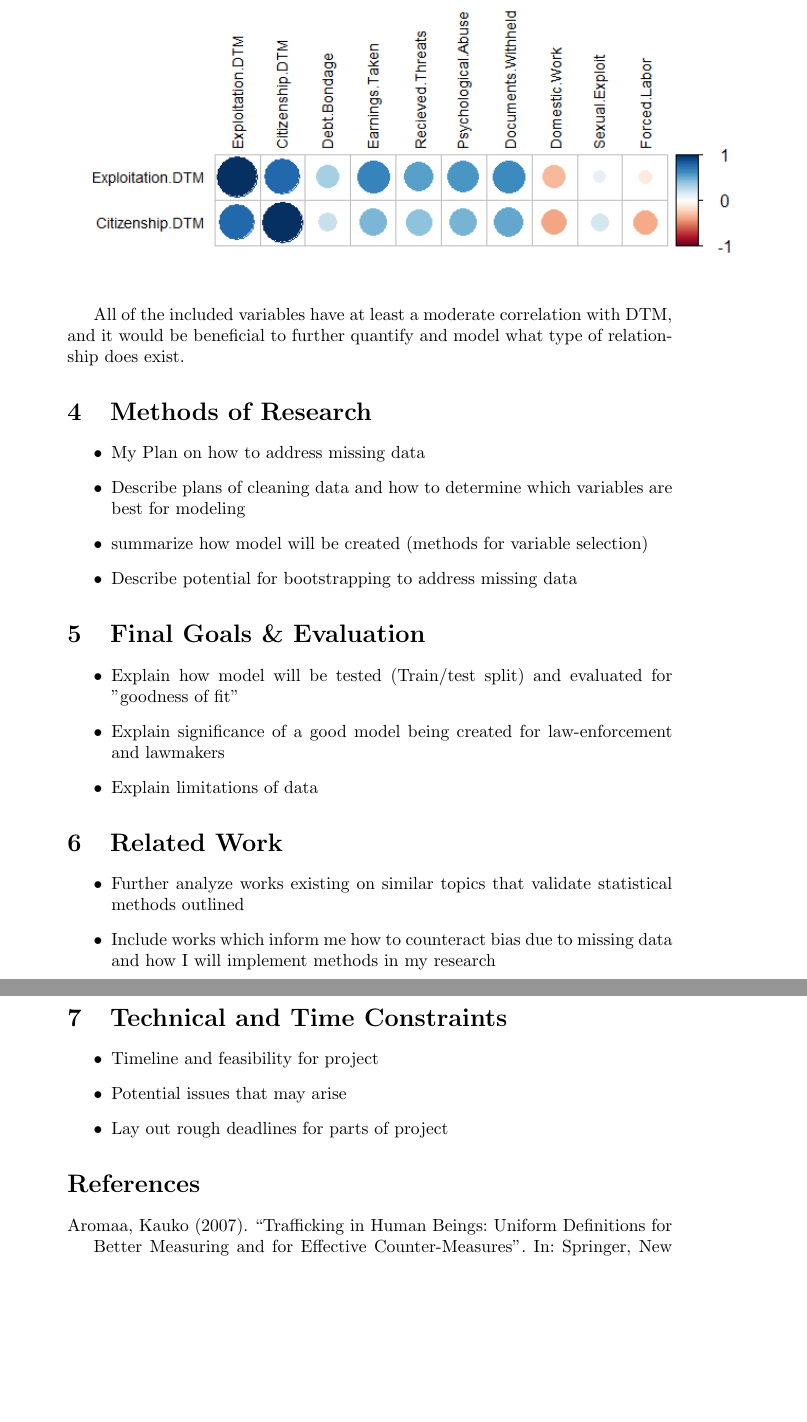
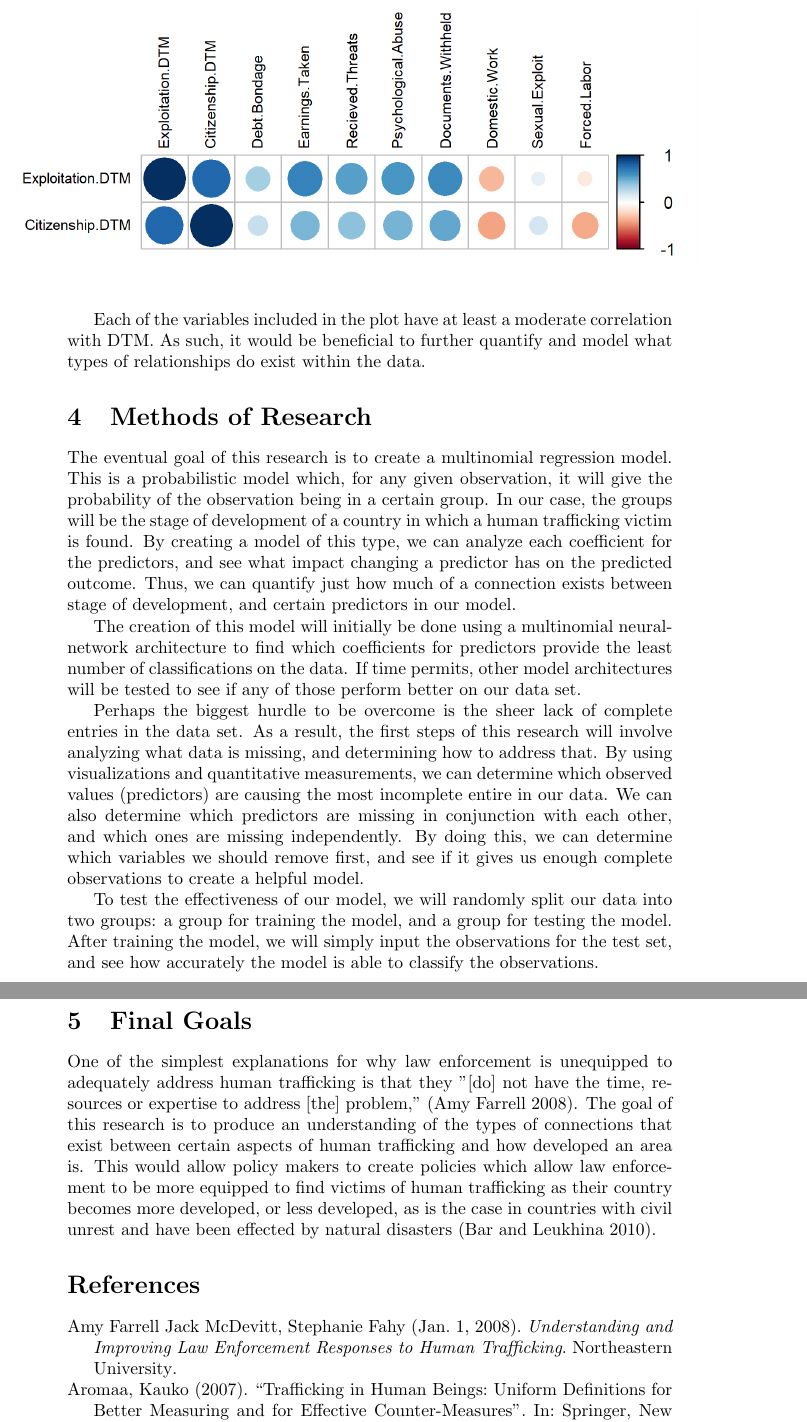
Before and after one commit to Adameron0/Undergrad-Trafficking-Research, a LaTeX paper (Proposal/ProjectProposal.tex): two parts of pages 3 and 4 of 4 before the commit and two parts of pages 3 and 4 of 5 after it, joined at a grey line, cut so that both start at the same text, the shorter picture padded with empty space. Compiled offline with pdfLaTeX.

Commit message:
Work on Proposal
Finished draft 1 of proposal

```diff
--- a/Proposal/ProjectProposal.tex
+++ b/Proposal/ProjectProposal.tex
@@ -2,9 +2,11 @@
 \usepackage{url}
 \usepackage[
 style=authoryear,
+backend=biber,
 ]{biblatex}
 \usepackage{graphicx}
 \graphicspath{ {./Graphics/} }
+\usepackage{enumitem}
 
 \addbibresource{ProposalBib.bib}
 
@@ -47,45 +49,29 @@ Unlike many other ways of classifying countries in terms of their development, t
 
 By looking at Complete entries in the dateset we are using, we can do a preliminary correlation comparison. We can take both the stage of the citizenship country, and exploitation country for a victim, and see if this correlates with any aspects of trafficking they experienced. The closer to a perfectly correlated two variables are, the more red or blue the circle will be. If a circle is red, that means the trait is seen more in low stage countries, and if it is blue, it is observed more often in high-stage countries.
 
+\hspace*{-1.5cm}
 \includegraphics{Corrplot} \bigskip
 
-All of the included variables have at least a moderate correlation with DTM, and it would be beneficial to further quantify and model what type of relationship does exist.
+Each of the variables included in the plot have at least a moderate correlation with DTM. As such, it would be beneficial to further quantify and model what types of relationships do exist within the data.
 
 \section{Methods of Research}
 
-\begin{itemize}
-	\item My Plan on how to address missing data
-	\item Describe plans of cleaning data and how to determine which variables are best for modeling
-	\item summarize how model will be created (methods for variable selection)
-	\item Describe potential for bootstrapping to address missing data
-\end{itemize}
+The eventual goal of this research is to create a multinomial regression model. This is a probabilistic model which, for any given observation, it will give the probability of the observation being in a certain group. In our case, the groups will be the stage of development of a country in which a human trafficking victim is found. By creating a model of this type, we can analyze each coefficient for the predictors, and see what impact changing a predictor has on the predicted outcome. Thus, we can quantify just how much of a connection exists between stage of development, and certain predictors in our model.
 
-\section{Final Goals \& Evaluation}
-
-\begin{itemize}
-	\item Explain how model will be tested (Train/test split) and evaluated for "goodness of fit"
-	\item Explain significance of a good model being created for law-enforcement and lawmakers
-	\item Explain limitations of data
-\end{itemize}
+The creation of this model will initially be done using a multinomial neural-network architecture to find which coefficients for predictors provide the least number of classifications on the data. If time permits, other model architectures will be tested to see if any of those perform better on our data set.
 
 
-\section{Related Work}
+Perhaps the biggest hurdle to be overcome is the sheer lack of complete entries in the data set. As a result, the first steps of this research will involve analyzing what data is missing, and determining how to address that. By using visualizations and quantitative measurements, we can determine which observed values (predictors) are causing the most incomplete entire in our data. We can also determine which predictors are missing in conjunction with each other, and which ones are missing independently. By doing this, we can determine which variables we should remove first, and see if it gives us enough complete observations to create a helpful model.
 
-\begin{itemize}
-	\item Further analyze works existing on similar topics that validate statistical methods outlined
-	\item Include works which inform me how to counteract bias due to missing data and how I will implement methods in my research
-\end{itemize}
+To test the effectiveness of our model, we will randomly split our data into two groups: a group for training the model, and a group for testing the model. After training the model, we will simply input the observations for the test set, and see how accurately the model is able to classify the observations.
+
+\section{Final Goals}
+
+One of the simplest explanations for why law enforcement is unequipped to adequately address human trafficking is that they "[do] not have the time,
+resources or expertise to address [the] problem," \parencite{LawResponse}. The goal of this research is to produce an understanding of the types of connections that exist between certain aspects of human trafficking and how developed an area is. This would allow policy makers to create policies which allow law enforcement to be more equipped to find victims of human trafficking as their country becomes more developed, or less developed, as is the case in countries with civil unrest and have been effected by natural disasters \parencite{bar2010}.
 
 
-\section{Technical and Time Constraints}
+\printbibliography
 
-\begin{itemize}
-	\item Timeline and feasibility for project
-	\item Potential issues that may arise
-	\item Lay out rough deadlines for parts of project
-\end{itemize}
-
-\printbibliography
-\
 
 \end{document}
```
Also changed, not shown: Final Article/Ideas.txt (added, +7 -0 lines), Proposal/ProposalBib.bib (+8 -0 lines), Proposal/Graphics/Corrplot.png, Proposal/ProjectProposal.pdf, 2 other files.
